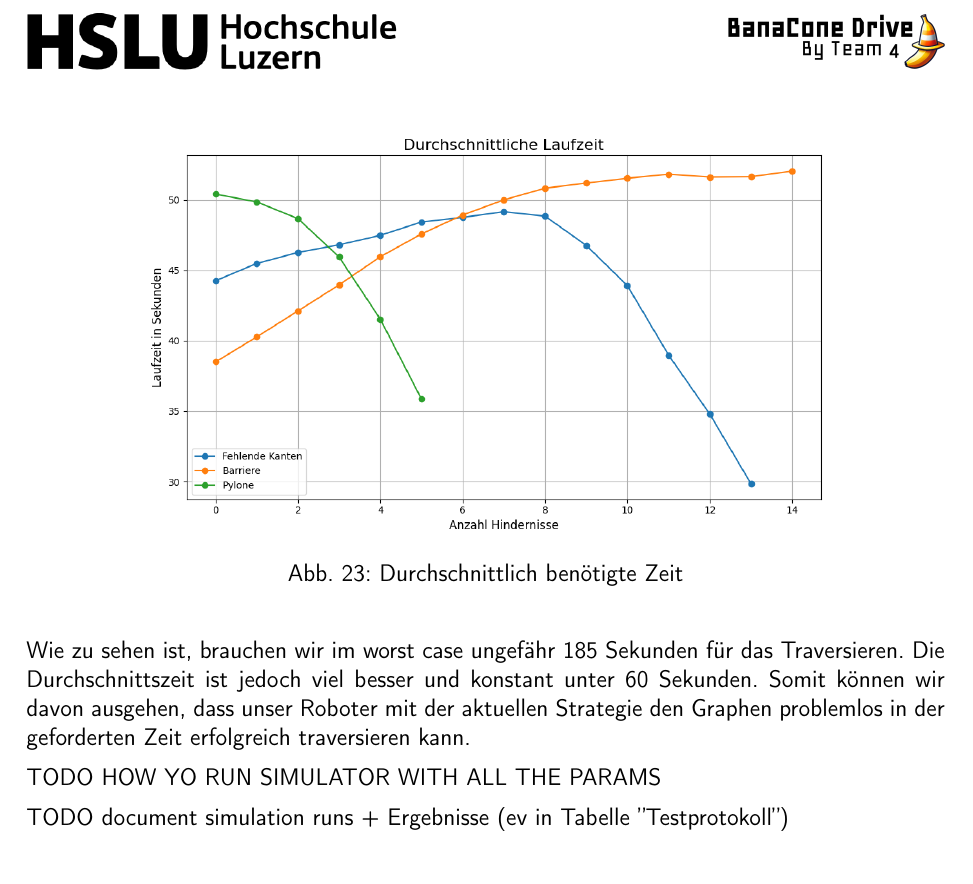
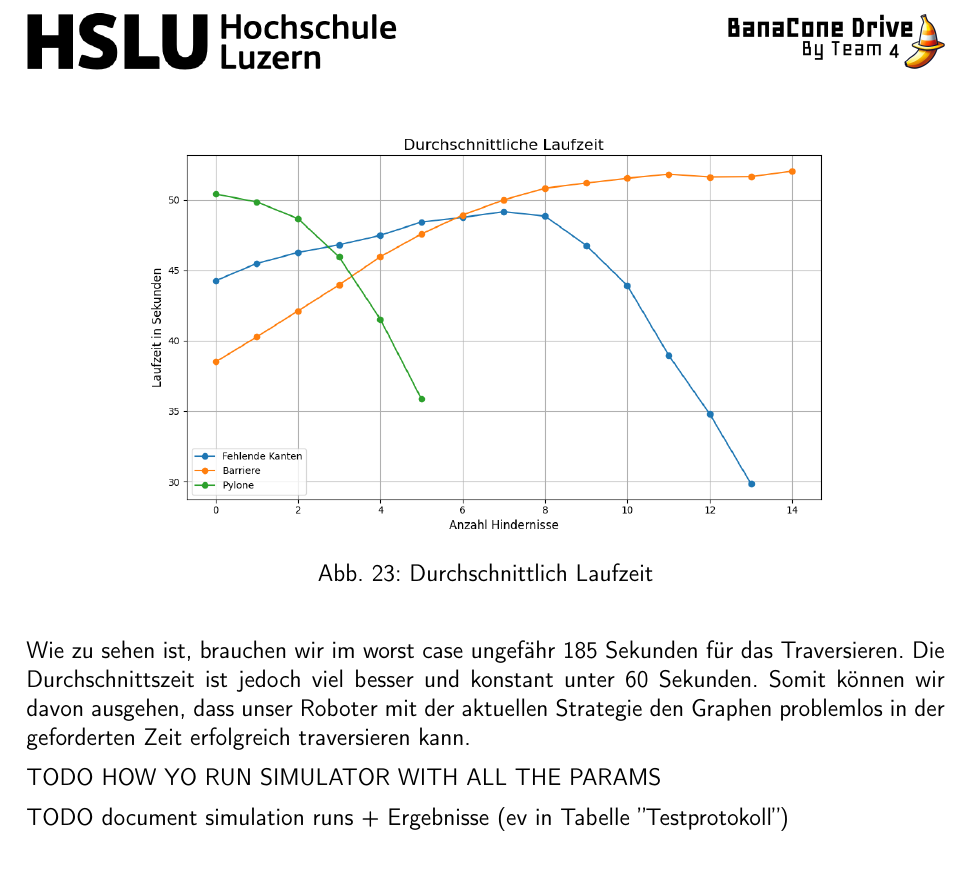
Before and after one commit to ameyer3/hslu-pren-1, a LaTeX document (main.tex, which reads parts/09-simulator.tex): part of page 38 of 130, cut so that both start at the same text. Compiled offline with pdfLaTeX.

Commit message:
Changes from Overleaf

```diff
--- a/parts/09-simulator.tex
+++ b/parts/09-simulator.tex
@@ -322,7 +322,7 @@ Nachfolgend dazu die Auswertung dieser Durchläufe:
 
 \begin{figure}[H]
   \centering\includegraphics[width=0.75\linewidth]{assets/informatik-prototyp/simulator/mean_seconds.png}
-  \caption{Durchschnittlich benötigte Zeit}
+  \caption{Durchschnittlich Laufzeit}
   \label{fig:simulation-run-mean-seconds}
 \end{figure}
 
```
Also changed, not shown: parts/09-simulator.tex (2 more changed lines).
